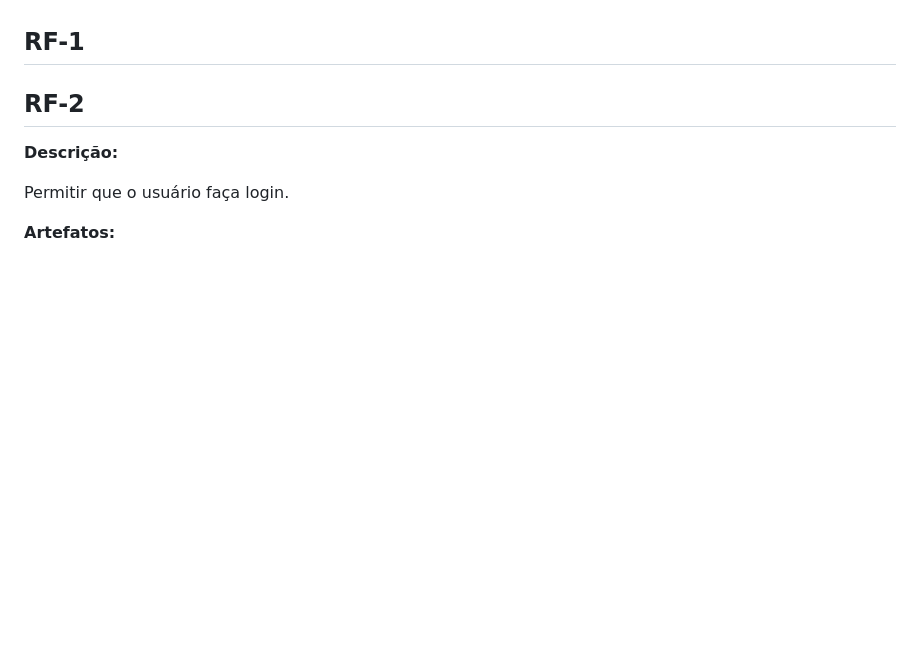
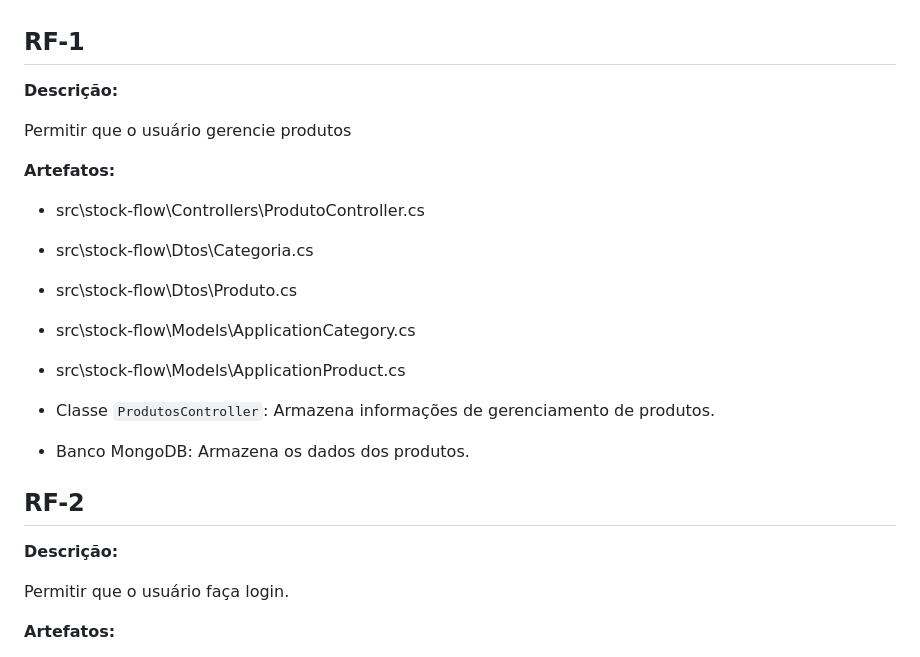
Before and after one commit to ICEI-PUC-Minas-PMV-ADS/pmv-ads-2024-1-e4-proj-infra-t1-pmv-ads-2024-1-e4-projcontroledeestoque, a Markdown page: docs/07-Programação de Funcionalidades.md, the part around the change. GitHub-like rendering; blank space fills up the shorter version.

```diff
--- a/docs/07-Programação de Funcionalidades.md
+++ b/docs/07-Programação de Funcionalidades.md
@@ -4,6 +4,21 @@ Implementação do sistema descritas por meio dos requisitos funcionais e/ou nã
 
 
 ## RF-1
+
+**Descrição:**
+
+Permitir que o usuário gerencie produtos
+
+**Artefatos:**
+
+- src\stock-flow\Controllers\ProdutoController.cs
+- src\stock-flow\Dtos\Categoria.cs
+- src\stock-flow\Dtos\Produto.cs
+- src\stock-flow\Models\ApplicationCategory.cs
+- src\stock-flow\Models\ApplicationProduct.cs
+
+- Classe `ProdutosController`: Armazena informações de gerenciamento de produtos.
+- Banco MongoDB: Armazena os dados dos produtos.
 
 ## RF-2
 
```
